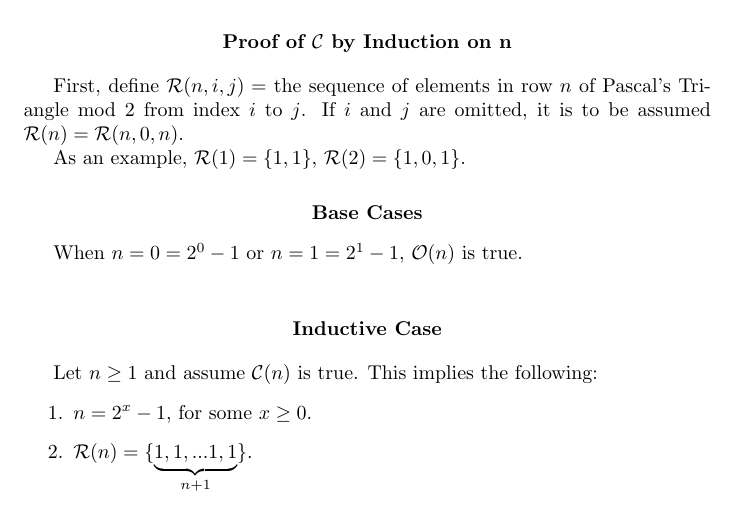
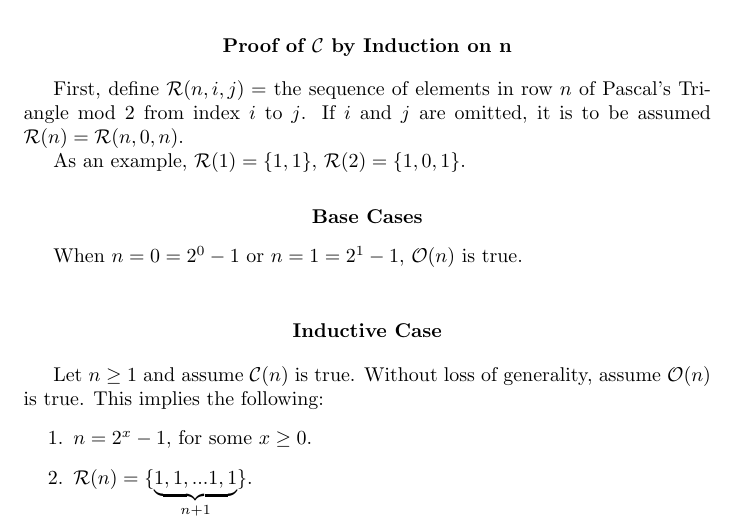
Before and after one commit to zachlittrell/mcdaniel-math, a LaTeX document (problems-seminar/fall2012/Week5Problem8.tex): part of page 1 of 3, cut so that both start at the same text. Compiled offline with pdfLaTeX.

Commit message:
Fixed slight issue in Inductive Case for Week 5 Problem 8

```diff
--- a/problems-seminar/fall2012/Week5Problem8.tex
+++ b/problems-seminar/fall2012/Week5Problem8.tex
@@ -64,7 +64,7 @@ When $n = 0 = 2^0-1$ or $n=1=2^1-1$, $\pred(n)$ is true.
 
 \begin{center}\item\textbf{Inductive Case} \end{center}
 
-Let $n\geq 1$ and assume $\conject(n)$ is true. This implies the following:
+Let $n\geq 1$ and assume $\conject(n)$ is true. Without loss of generality, assume $\pred(n)$ is true. This implies the following:
 \begin{enumerate}
   \item $n = 2^x - 1$, for some $x \geq 0$.
   \item $\modrow(n) = \{\underbrace{1,1,...1,1}_{n+1}\}$.
```
